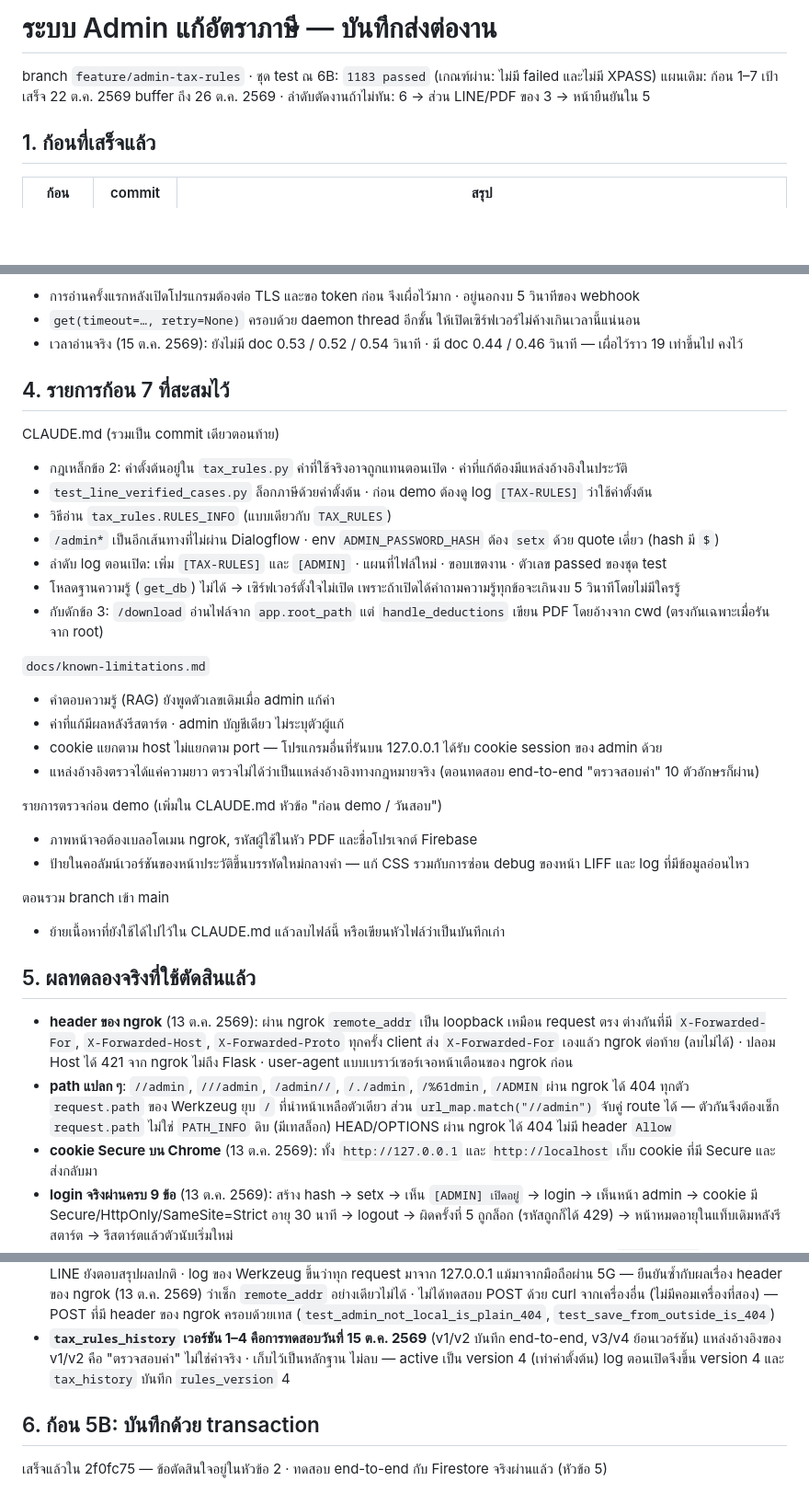
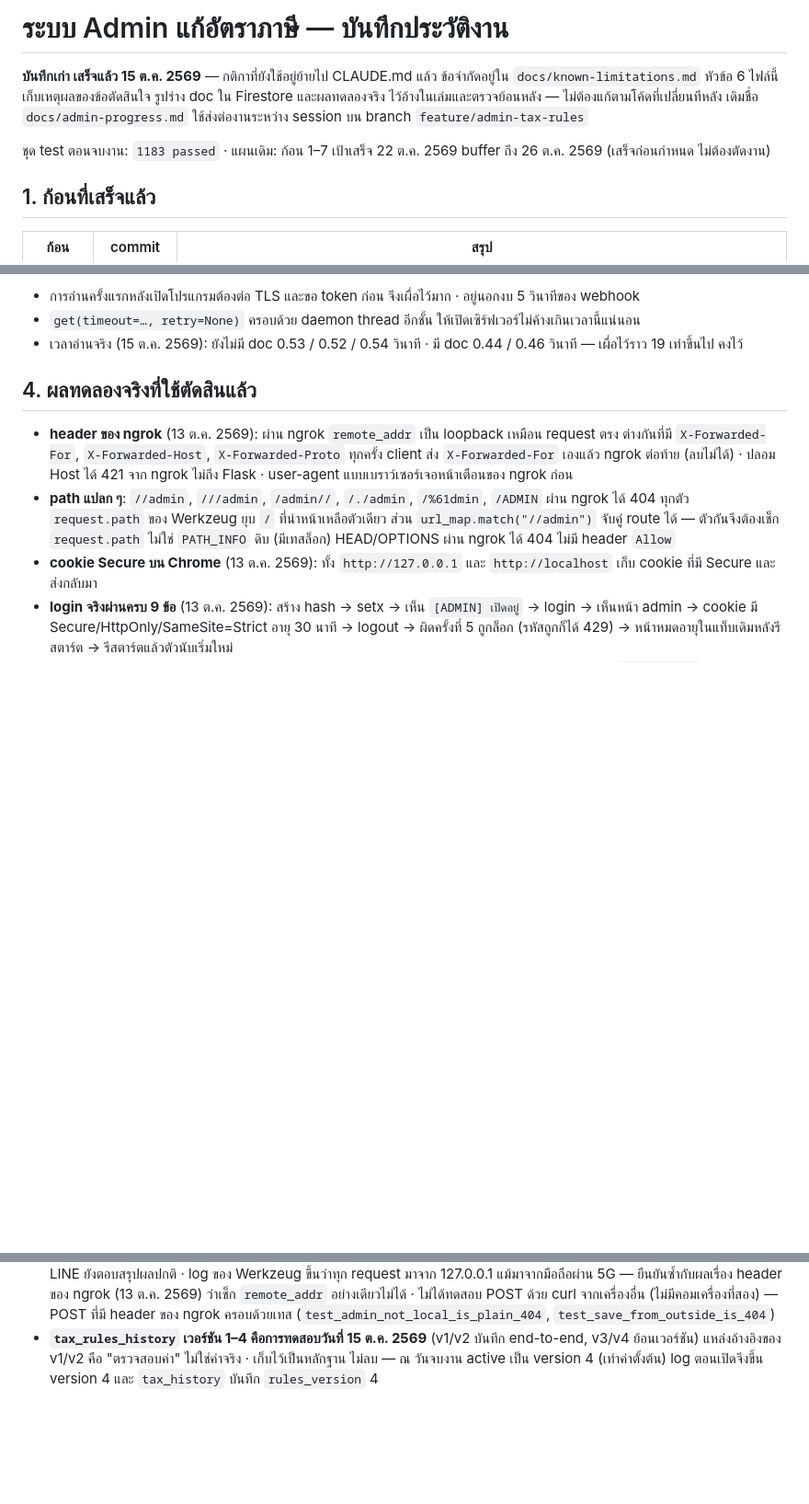
Before and after one commit to gamezud/tax-chatbot, a Markdown page: docs/history-admin-tax-rules.md, 3 parts joined by grey strips. Shown at 92% size. Drawn GitHub-style; blank space fills up the shorter version.

Commit message:
Turn the admin handover note into a finished history record
The header now says the work finished on 2026-10-15 and where the live rules
went; the chunk-7 to-do list and the 5B pointer are removed because their
content is now in CLAUDE.md and known-limitations, which links here.

Co-Authored-By: Claude Opus 5.5 <noreply@anthropic.com>

```diff
--- a/docs/history-admin-tax-rules.md
+++ b/docs/history-admin-tax-rules.md
@@ -1,7 +1,10 @@
-# ระบบ Admin แก้อัตราภาษี — บันทึกส่งต่องาน
+# ระบบ Admin แก้อัตราภาษี — บันทึกประวัติงาน
 
-branch `feature/admin-tax-rules` · ชุด test ณ 6B: `1183 passed` (เกณฑ์ผ่าน: ไม่มี failed และไม่มี XPASS)
-แผนเดิม: ก้อน 1–7 เป้าเสร็จ 22 ต.ค. 2569 buffer ถึง 26 ต.ค. 2569 · ลำดับตัดงานถ้าไม่ทัน: 6 → ส่วน LINE/PDF ของ 3 → หน้ายืนยันใน 5
+**บันทึกเก่า เสร็จแล้ว 15 ต.ค. 2569** — กติกาที่ยังใช้อยู่ย้ายไป CLAUDE.md แล้ว ข้อจำกัดอยู่ใน `docs/known-limitations.md` หัวข้อ 6
+ไฟล์นี้เก็บเหตุผลของข้อตัดสินใจ รูปร่าง doc ใน Firestore และผลทดลองจริง ไว้อ้างในเล่มและตรวจย้อนหลัง — ไม่ต้องแก้ตามโค้ดที่เปลี่ยนทีหลัง
+เดิมชื่อ `docs/admin-progress.md` ใช้ส่งต่องานระหว่าง session บน branch `feature/admin-tax-rules`
+
+ชุด test ตอนจบงาน: `1183 passed` · แผนเดิม: ก้อน 1–7 เป้าเสร็จ 22 ต.ค. 2569 buffer ถึง 26 ต.ค. 2569 (เสร็จก่อนกำหนด ไม่ต้องตัดงาน)
 
 ## 1. ก้อนที่เสร็จแล้ว
 
@@ -67,31 +70,7 @@ branch `feature/admin-tax-rules` · ชุด test ณ 6B: `1183 passed` (เก
 - `get(timeout=…, retry=None)` ครอบด้วย daemon thread อีกชั้น ให้เปิดเซิร์ฟเวอร์ไม่ค้างเกินเวลานี้แน่นอน
 - เวลาอ่านจริง (15 ต.ค. 2569): ยังไม่มี doc 0.53 / 0.52 / 0.54 วินาที · มี doc 0.44 / 0.46 วินาที — เผื่อไว้ราว 19 เท่าขึ้นไป คงไว้
 
-## 4. รายการก้อน 7 ที่สะสมไว้
-
-CLAUDE.md (รวมเป็น commit เดียวตอนท้าย)
-- กฎเหล็กข้อ 2: ค่าตั้งต้นอยู่ใน `tax_rules.py` ค่าที่ใช้จริงอาจถูกแทนตอนเปิด · ค่าที่แก้ต้องมีแหล่งอ้างอิงในประวัติ
-- `test_line_verified_cases.py` ล็อกภาษีด้วยค่าตั้งต้น · ก่อน demo ต้องดู log `[TAX-RULES]` ว่าใช้ค่าตั้งต้น
-- วิธีอ่าน `tax_rules.RULES_INFO` (แบบเดียวกับ `TAX_RULES`)
-- `/admin*` เป็นอีกเส้นทางที่ไม่ผ่าน Dialogflow · env `ADMIN_PASSWORD_HASH` ต้อง `setx` ด้วย quote เดี่ยว (hash มี `$`)
-- ลำดับ log ตอนเปิด: เพิ่ม `[TAX-RULES]` และ `[ADMIN]` · แผนที่ไฟล์ใหม่ · ขอบเขตงาน · ตัวเลข passed ของชุด test
-- โหลดฐานความรู้ (`get_db`) ไม่ได้ → เซิร์ฟเวอร์ตั้งใจไม่เปิด เพราะถ้าเปิดได้คำถามความรู้ทุกข้อจะเกินงบ 5 วินาทีโดยไม่มีใครรู้
-- กับดักข้อ 3: `/download` อ่านไฟล์จาก `app.root_path` แต่ `handle_deductions` เขียน PDF โดยอ้างจาก cwd (ตรงกันเฉพาะเมื่อรันจาก root)
-
-`docs/known-limitations.md`
-- คำตอบความรู้ (RAG) ยังพูดตัวเลขเดิมเมื่อ admin แก้ค่า
-- ค่าที่แก้มีผลหลังรีสตาร์ต · admin บัญชีเดียว ไม่ระบุตัวผู้แก้
-- cookie แยกตาม host ไม่แยกตาม port — โปรแกรมอื่นที่รันบน 127.0.0.1 ได้รับ cookie session ของ admin ด้วย
-- แหล่งอ้างอิงตรวจได้แค่ความยาว ตรวจไม่ได้ว่าเป็นแหล่งอ้างอิงทางกฎหมายจริง (ตอนทดสอบ end-to-end "ตรวจสอบค่า" 10 ตัวอักษรก็ผ่าน)
-
-รายการตรวจก่อน demo (เพิ่มใน CLAUDE.md หัวข้อ "ก่อน demo / วันสอบ")
-- ภาพหน้าจอต้องเบลอโดเมน ngrok, รหัสผู้ใช้ในหัว PDF และชื่อโปรเจกต์ Firebase
-- ป้ายในคอลัมน์เวอร์ชันของหน้าประวัติขึ้นบรรทัดใหม่กลางคำ — แก้ CSS รวมกับการซ่อน debug ของหน้า LIFF และ log ที่มีข้อมูลอ่อนไหว
-
-ตอนรวม branch เข้า main
-- ย้ายเนื้อหาที่ยังใช้ได้ไปไว้ใน CLAUDE.md แล้วลบไฟล์นี้ หรือเขียนหัวไฟล์ว่าเป็นบันทึกเก่า
-
-## 5. ผลทดลองจริงที่ใช้ตัดสินแล้ว
+## 4. ผลทดลองจริงที่ใช้ตัดสินแล้ว
 
 - **header ของ ngrok** (13 ต.ค. 2569): ผ่าน ngrok `remote_addr` เป็น loopback เหมือน request ตรง ต่างกันที่มี `X-Forwarded-For`, `X-Forwarded-Host`, `X-Forwarded-Proto` ทุกครั้ง
   client ส่ง `X-Forwarded-For` เองแล้ว ngrok ต่อท้าย (ลบไม่ได้) · ปลอม Host ได้ 421 จาก ngrok ไม่ถึง Flask · user-agent แบบเบราว์เซอร์เจอหน้าเตือนของ ngrok ก่อน
@@ -119,8 +98,4 @@ CLAUDE.md (รวมเป็น commit เดียวตอนท้าย)
   (`test_admin_not_local_is_plain_404`, `test_save_from_outside_is_404`)
 - **`tax_rules_history` เวอร์ชัน 1–4 คือการทดสอบวันที่ 15 ต.ค. 2569** (v1/v2 บันทึก end-to-end, v3/v4 ย้อนเวอร์ชัน)
   แหล่งอ้างอิงของ v1/v2 คือ "ตรวจสอบค่า" ไม่ใช่ค่าจริง · เก็บไว้เป็นหลักฐาน ไม่ลบ
-  — active เป็น version 4 (เท่าค่าตั้งต้น) log ตอนเปิดจึงขึ้น version 4 และ `tax_history` บันทึก `rules_version` 4
-
-## 6. ก้อน 5B: บันทึกด้วย transaction
-
-เสร็จแล้วใน 2f0fc75 — ข้อตัดสินใจอยู่ในหัวข้อ 2 · ทดสอบ end-to-end กับ Firestore จริงผ่านแล้ว (หัวข้อ 5)
+  — ณ วันจบงาน active เป็น version 4 (เท่าค่าตั้งต้น) log ตอนเปิดจึงขึ้น version 4 และ `tax_history` บันทึก `rules_version` 4
```
Also changed, not shown: other parts of docs/history-admin-tax-rules.md (+1 -1 lines), docs/known-limitations.md (+1 -0 lines).
